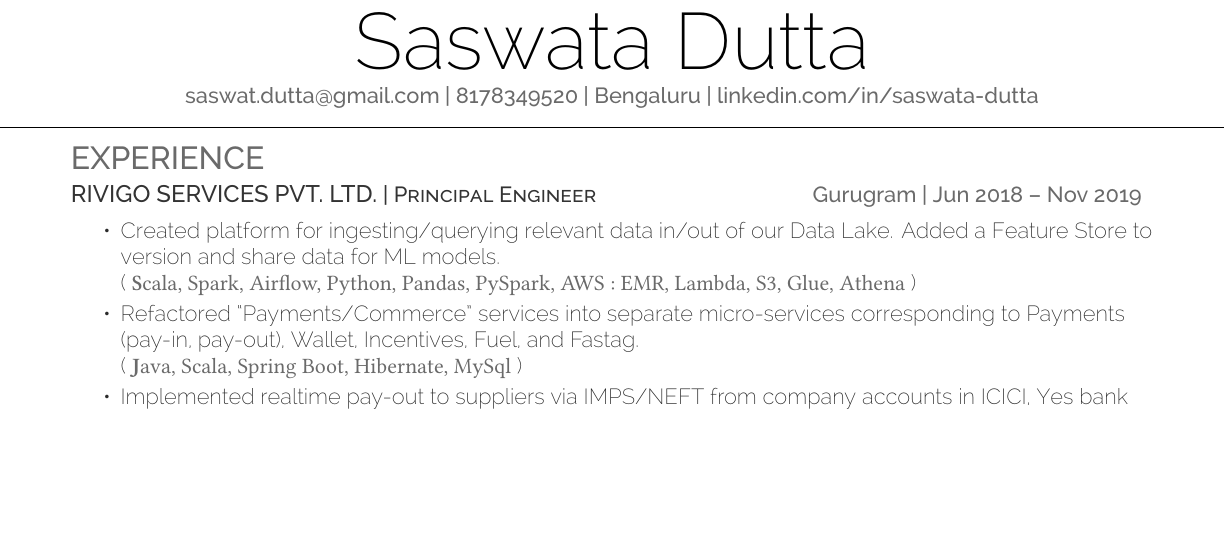
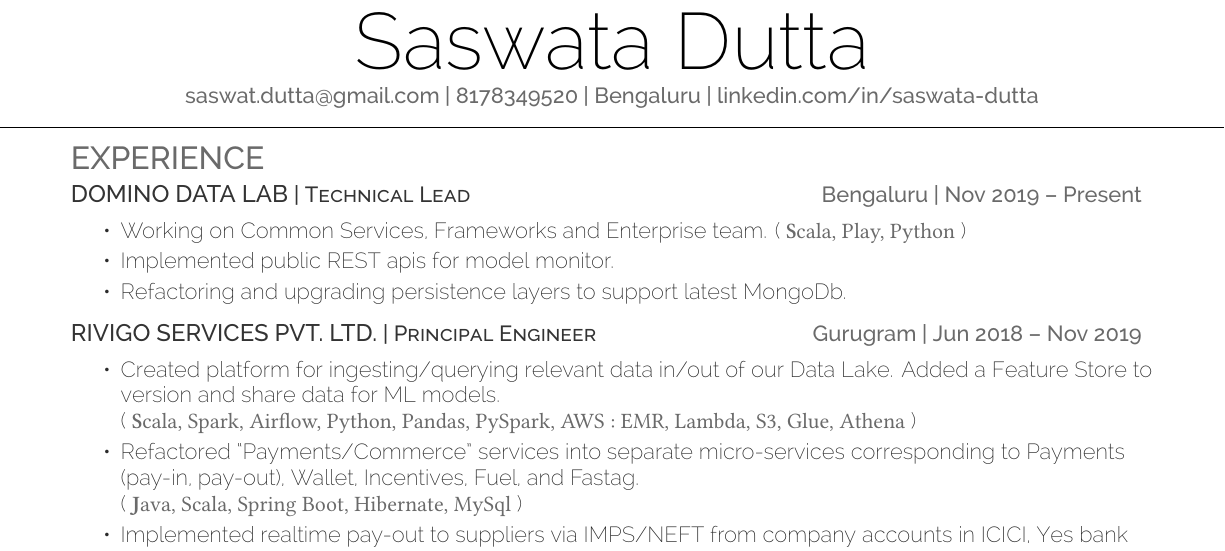
Before and after one commit to saswata-dutta/resume, a LaTeX CV (latex/resume.tex): part of the page before the commit and part of page 1 of 2 after it, cut so that both start at the same text, the shorter picture padded with empty space. Compiled offline with XeLaTeX.

Commit message:
adds domino

```diff
--- a/latex/resume.tex
+++ b/latex/resume.tex
@@ -62,6 +62,18 @@
 %
 %%%%%%%%%%%%%%%%%%%%%%%%%%%%%%%%%%%%%%
 \section{Experience}
+
+\runsubsection{Domino Data Lab}\descript{| Technical Lead}\hfill \location{Bengaluru | Nov 2019 – Present}
+\begin{tightemize}
+	\item Working on Common Services, Frameworks and Enterprise team.
+	(
+        {\libertinesystemfont {\textbf Scala, Play, Python}}
+    )
+	\item Implemented public REST apis for model monitor.
+	\item Refactoring and upgrading persistence layers to support latest MongoDb.
+\end{tightemize}
+\sectionsep
+
 \runsubsection{Rivigo Services Pvt. Ltd.}\descript{| Principal Engineer}\hfill \location{Gurugram | Jun 2018 – Nov 2019}
 \begin{tightemize}
 	\item Created platform for ingesting/querying relevant data in/out of our Data Lake. Added a Feature Store to version and share data for ML models.\newline
```
Also changed, not shown: latex/resume.tex (1 more changed lines).
